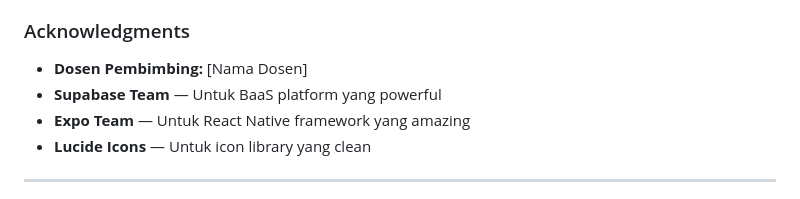
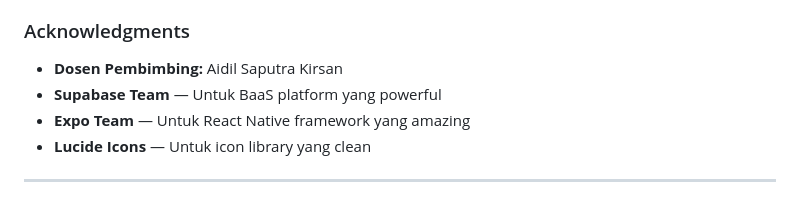
Before and after one commit to aidilsaputrakirsan-classroom/final-project-mobile-programming-team-e-commerce, a Markdown page: README.md, the part around the change. Rendered like a GitHub page.

Commit message:
docs: penyesuaian nama dosen

```diff
--- a/README.md
+++ b/README.md
@@ -1149,7 +1149,7 @@ SOFTWARE.
 
 ### Acknowledgments
 
-- **Dosen Pembimbing:** [Nama Dosen]
+- **Dosen Pembimbing:** Aidil Saputra Kirsan
 - **Supabase Team** — Untuk BaaS platform yang powerful
 - **Expo Team** — Untuk React Native framework yang amazing
 - **Lucide Icons** — Untuk icon library yang clean
```
